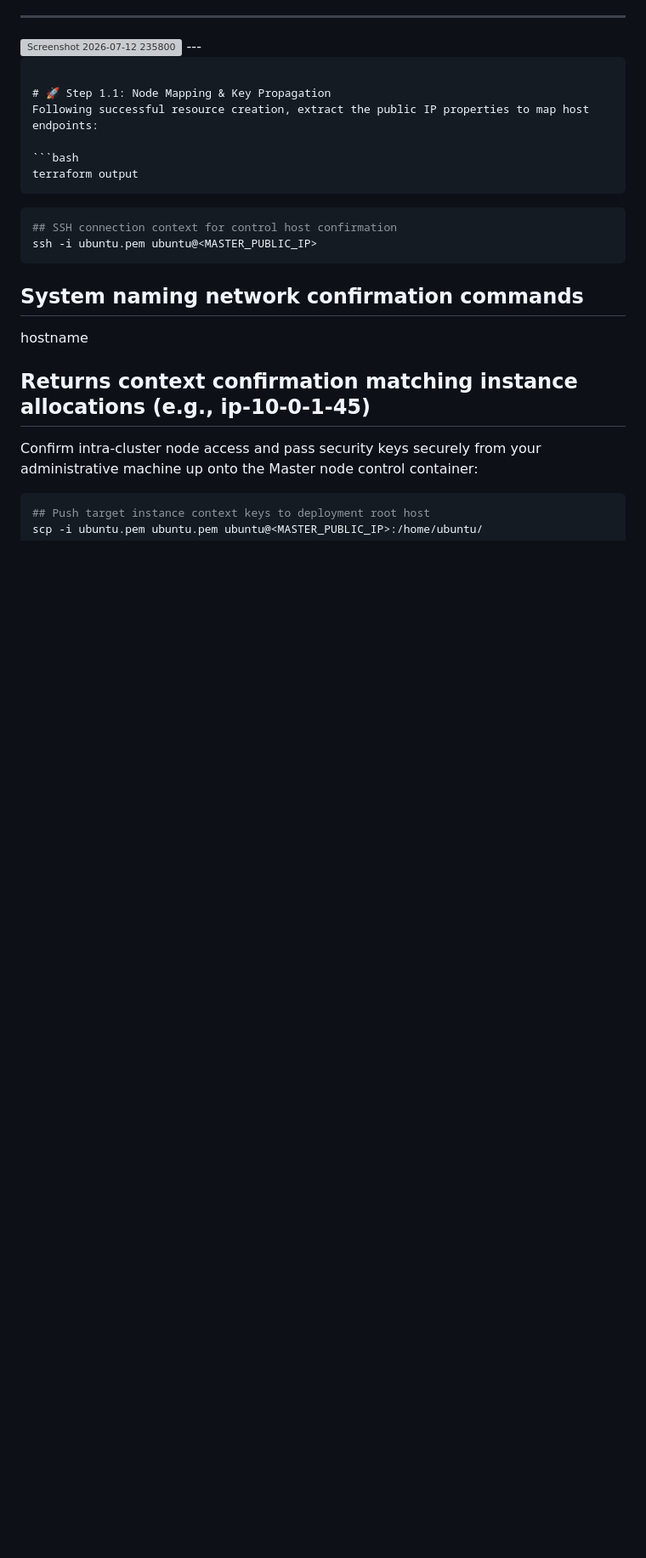
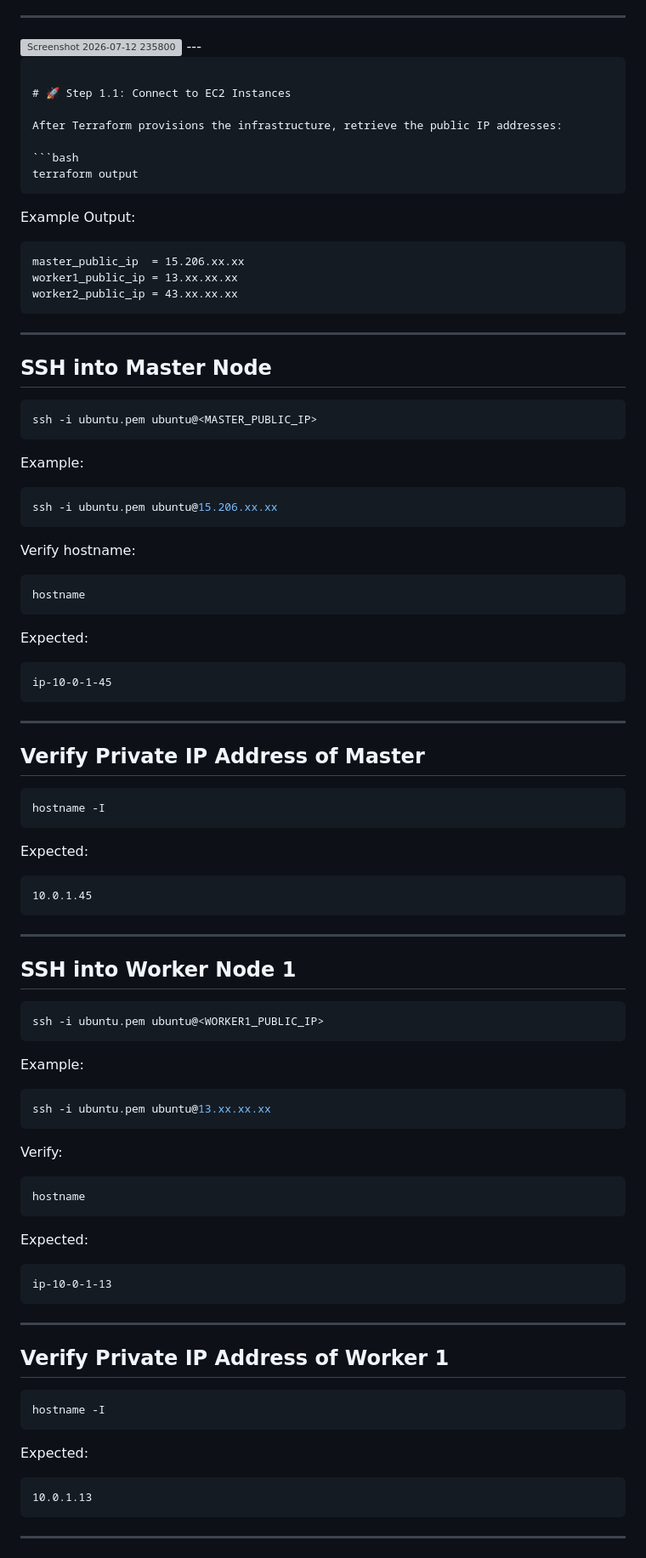
Before and after one commit to Shreyamaidaragi25/GitOps-Driven-Microservices-Infrastructure-on-Self-Managed-Kubernetes, a Markdown page: README.md, the part around one of its changes. Shown at 85% size. GitHub-like rendering; blank space fills up the shorter version; grey boxes are pictures that could not be loaded.

````diff
--- a/README.md
+++ b/README.md
@@ -128,25 +128,101 @@ Terraform provisions:
 
 ```
 
-# 🚀 Step 1.1: Node Mapping & Key Propagation
-Following successful resource creation, extract the public IP properties to map host endpoints:
+# 🚀 Step 1.1: Connect to EC2 Instances
+
+After Terraform provisions the infrastructure, retrieve the public IP addresses:
 
 ```bash
 terraform output
 ```
 
+Example Output:
+
+```text
+master_public_ip  = 15.206.xx.xx
+worker1_public_ip = 13.xx.xx.xx
+worker2_public_ip = 43.xx.xx.xx
+```
+
+---
+
+## SSH into Master Node
+
 ```bash
-## SSH connection context for control host confirmation
 ssh -i ubuntu.pem ubuntu@<MASTER_PUBLIC_IP>
 ```
 
-## System naming network confirmation commands
-
-hostname
-
-## Returns context confirmation matching instance allocations (e.g., ip-10-0-1-45)
-
-Confirm intra-cluster node access and pass security keys securely from your administrative machine up onto the Master node control container:
+Example:
 
 ```bash
-## Push target instance context keys to deployment root host
+ssh -i ubuntu.pem ubuntu@15.206.xx.xx
+```
+
+Verify hostname:
+
+```bash
+hostname
+```
+
+Expected:
+
+```text
+ip-10-0-1-45
+```
+
+---
+
+## Verify Private IP Address of Master
+
+```bash
+hostname -I
+```
+
+Expected:
+
+```text
+10.0.1.45
+```
+
+---
+
+## SSH into Worker Node 1
+
+```bash
+ssh -i ubuntu.pem ubuntu@<WORKER1_PUBLIC_IP>
+```
+
+Example:
+
+```bash
+ssh -i ubuntu.pem ubuntu@13.xx.xx.xx
+```
+
+Verify:
+
+```bash
+hostname
+```
+
+Expected:
+
+```text
+ip-10-0-1-13
+```
+
+---
+
+## Verify Private IP Address of Worker 1
+
+```bash
+hostname -I
+```
+
+Expected:
+
+```text
+10.0.1.13
+```
+
+---
+
````
Also changed, not shown: other parts of README.md (+136 -10 lines).
